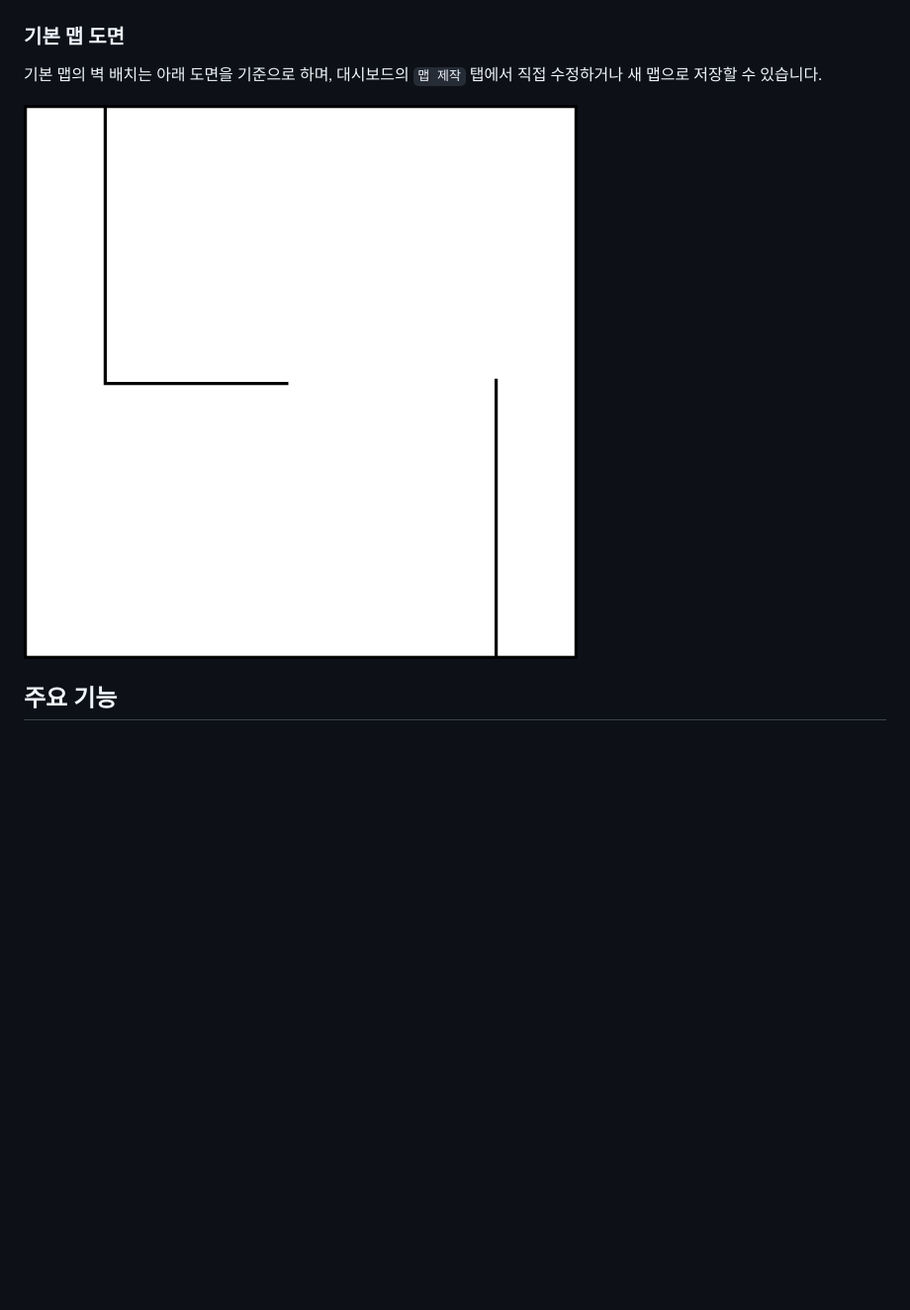
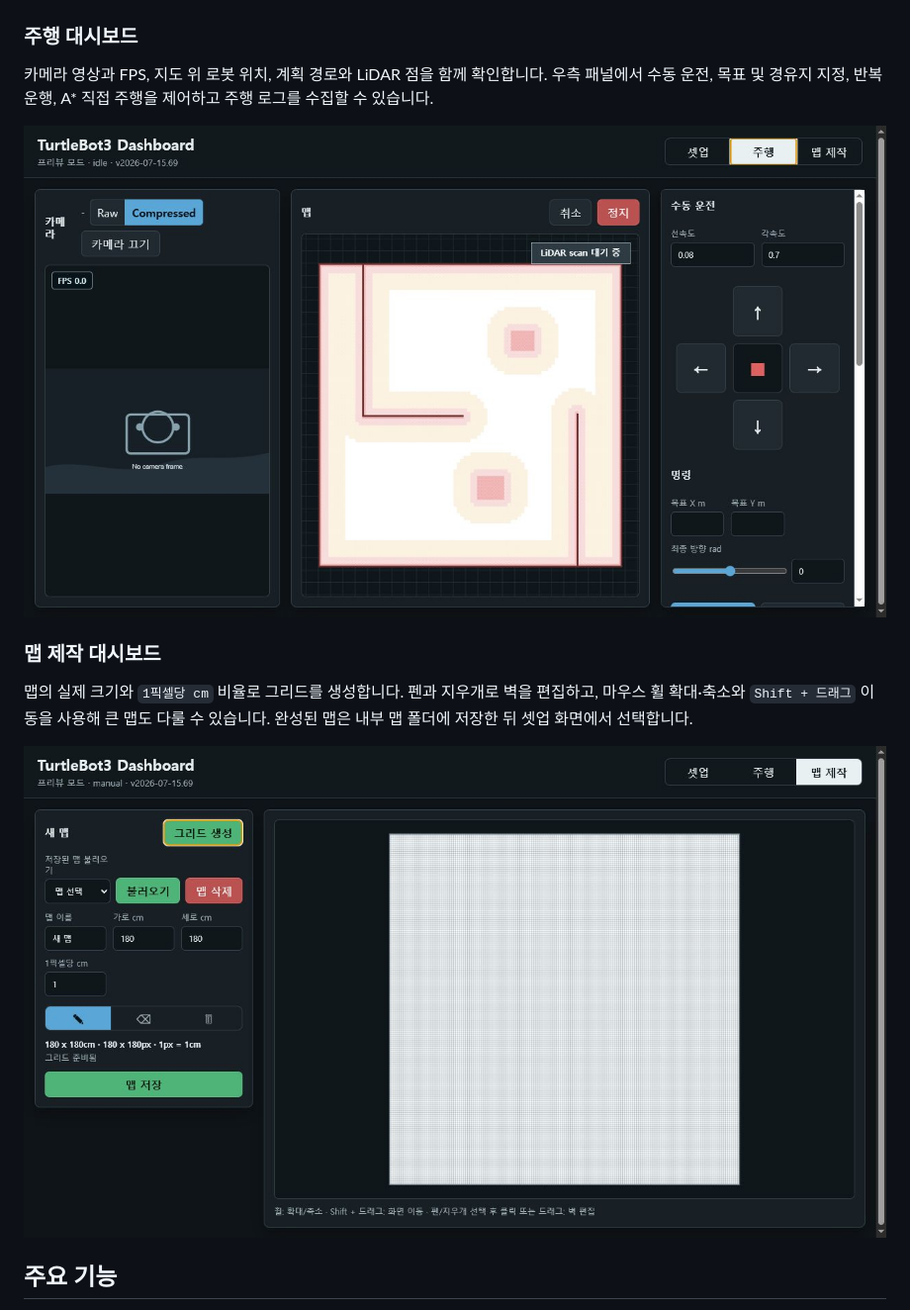
Before and after one commit to ensacom2019/TurtleBot_Dashboard, a Markdown page: README.md, the part around the change. Shown at 99% size. GitHub-like rendering; pictures changed too: docs/images/dashboard-drive.png (added), docs/images/dashboard-map-editor.png (added); blank space fills up the shorter version.

Commit message:
docs: add driving and map editor screenshots

```diff
--- a/README.md
+++ b/README.md
@@ -10,11 +10,17 @@ TurtleBot3 Burger와 ROS 2 Jazzy를 위한 로컬 웹 대시보드입니다. 지
 
 ![TurtleBot Dashboard setup screen](docs/images/dashboard-overview.png)
 
-### 기본 맵 도면
+### 주행 대시보드
 
-기본 맵의 벽 배치는 아래 도면을 기준으로 하며, 대시보드의 `맵 제작` 탭에서 직접 수정하거나 새 맵으로 저장할 수 있습니다.
+카메라 영상과 FPS, 지도 위 로봇 위치, 계획 경로와 LiDAR 점을 함께 확인합니다. 우측 패널에서 수동 운전, 목표 및 경유지 지정, 반복 운행, A* 직접 주행을 제어하고 주행 로그를 수집할 수 있습니다.
 
-![Default TurtleBot map](data/Sprite-1.png)
+![TurtleBot Dashboard drive screen](docs/images/dashboard-drive.png)
+
+### 맵 제작 대시보드
+
+맵의 실제 크기와 `1픽셀당 cm` 비율로 그리드를 생성합니다. 펜과 지우개로 벽을 편집하고, 마우스 휠 확대·축소와 `Shift + 드래그` 이동을 사용해 큰 맵도 다룰 수 있습니다. 완성된 맵은 내부 맵 폴더에 저장한 뒤 셋업 화면에서 선택합니다.
+
+![TurtleBot Dashboard map editor](docs/images/dashboard-map-editor.png)
 
 ## 주요 기능
 
```
